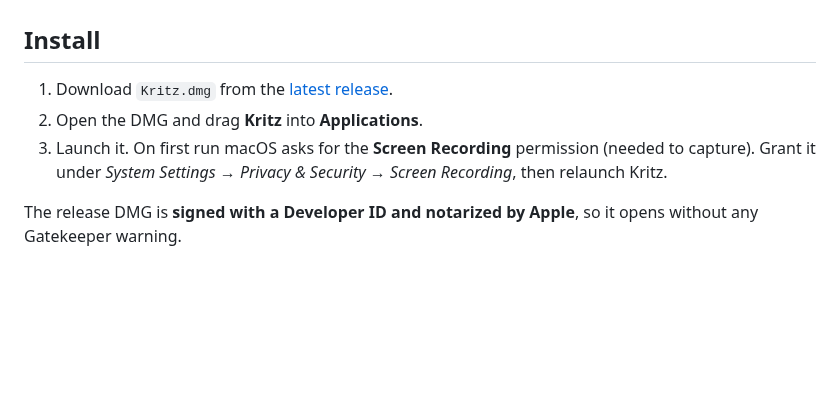
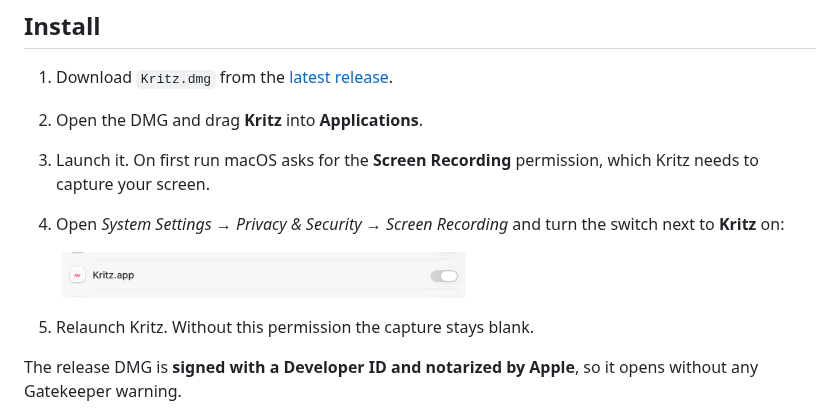
Before and after one commit to jojacobsen/Kritz, a Markdown page: README.md, the part around the change. GitHub-like rendering; pictures changed too: docs/screen-recording.png (added); blank space fills up the shorter version.

Commit message:
Document enabling the Screen Recording permission for Kritz

```diff
--- a/README.md
+++ b/README.md
@@ -51,7 +51,12 @@ No cloud. No login. No subscription. Capture → mark up → copy or save. Done.
 
 1. Download `Kritz.dmg` from the [latest release](../../releases/latest).
 2. Open the DMG and drag **Kritz** into **Applications**.
-3. Launch it. On first run macOS asks for the **Screen Recording** permission (needed to capture). Grant it under *System Settings → Privacy & Security → Screen Recording*, then relaunch Kritz.
+3. Launch it. On first run macOS asks for the **Screen Recording** permission, which Kritz needs to capture your screen.
+4. Open *System Settings → Privacy & Security → Screen Recording* and turn the switch next to **Kritz** on:
+
+   <img src="docs/screen-recording.png" width="420" alt="Enable the Screen Recording toggle for Kritz" />
+
+5. Relaunch Kritz. Without this permission the capture stays blank.
 
 The release DMG is **signed with a Developer ID and notarized by Apple**, so it opens without any Gatekeeper warning.
 
```
